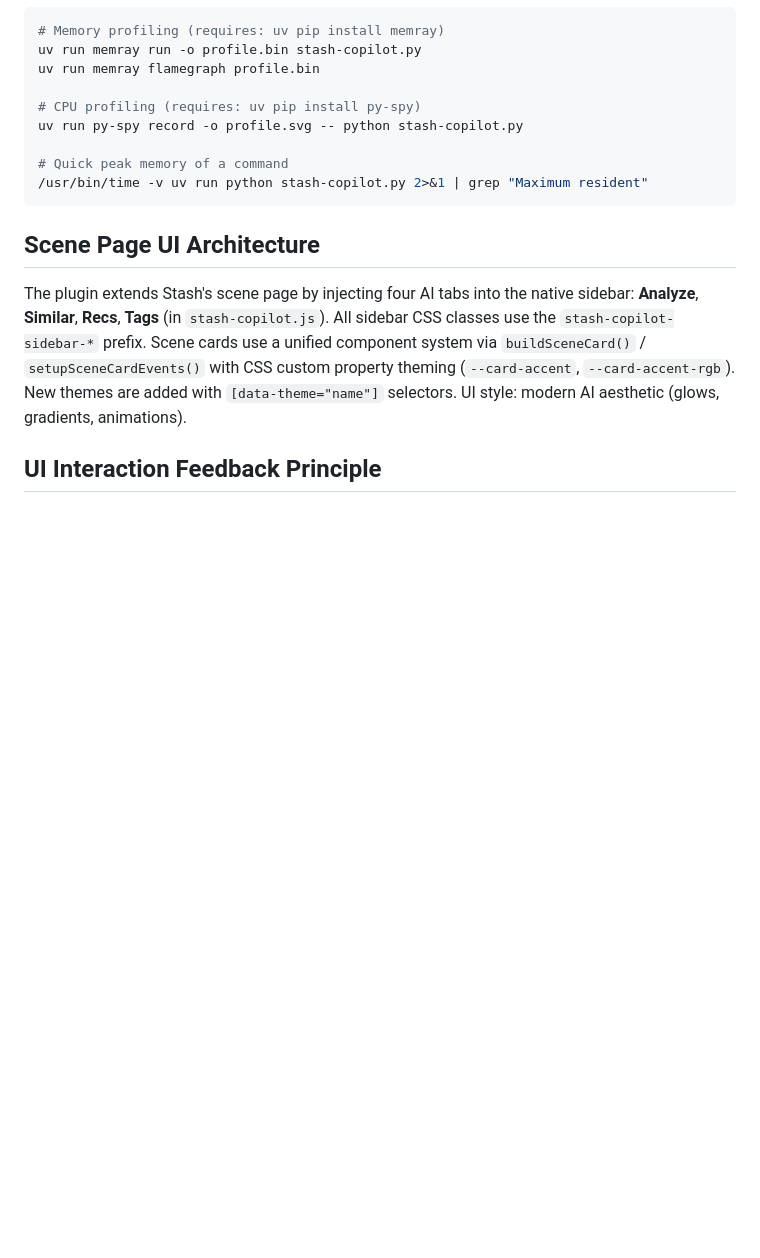
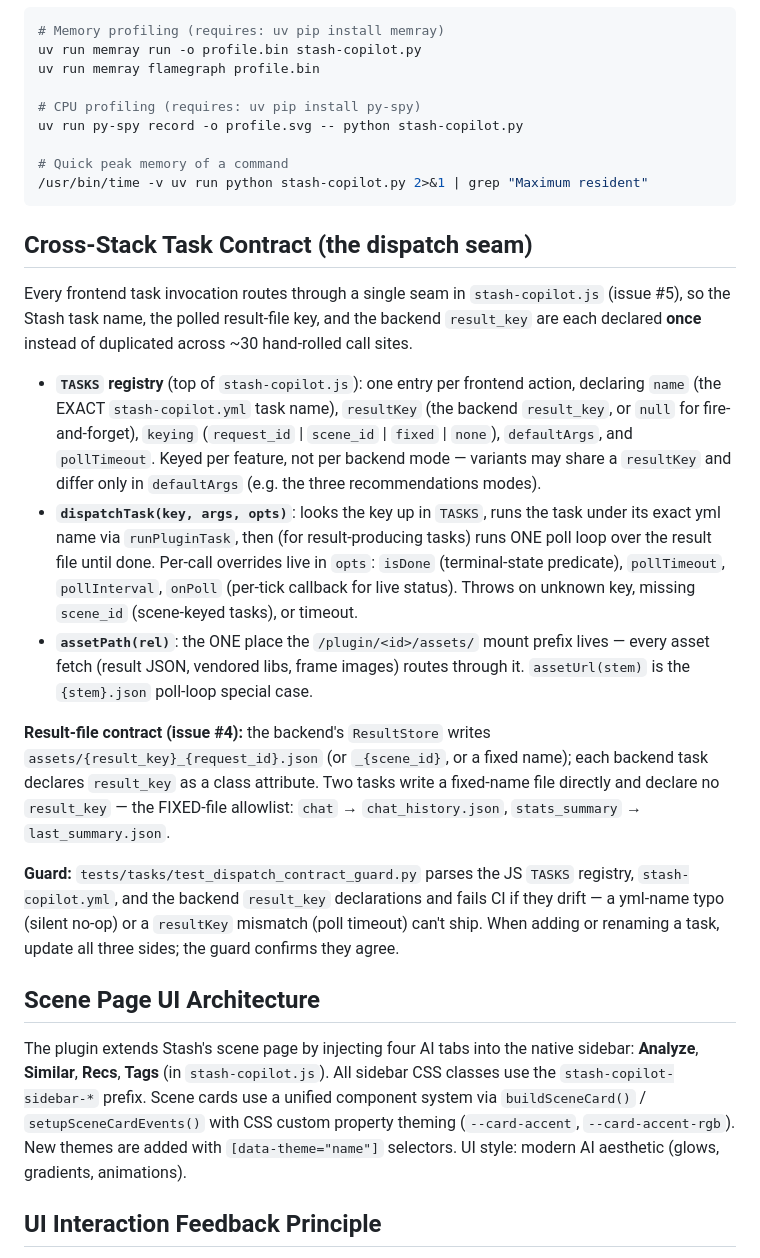
Before and after one commit to thrway1681/stash-copilot, a Markdown page: CLAUDE.md, the part around the change. Rendered like a GitHub page; blank space fills up the shorter version.

Commit message:
docs: document the cross-stack task contract / dispatch seam (issue #5, commit 6)
Add a "Cross-Stack Task Contract (the dispatch seam)" section to CLAUDE.md
covering the TASKS registry, dispatchTask, assetPath, the ResultStore result-file
contract (incl. the chat_history/last_summary FIXED-file allowlist), and the
guard test — so future task additions update all three sides (JS / yml / backend)
and know the guard enforces their agreement.

Co-Authored-By: Claude Opus 4.8 <noreply@anthropic.com>

````diff
--- a/CLAUDE.md
+++ b/CLAUDE.md
@@ -221,6 +221,41 @@ uv run py-spy record -o profile.svg -- python stash-copilot.py
 /usr/bin/time -v uv run python stash-copilot.py 2>&1 | grep "Maximum resident"
 ```
 
+## Cross-Stack Task Contract (the dispatch seam)
+
+Every frontend task invocation routes through a single seam in `stash-copilot.js`
+(issue #5), so the Stash task name, the polled result-file key, and the backend
+`result_key` are each declared **once** instead of duplicated across ~30
+hand-rolled call sites.
+
+- **`TASKS` registry** (top of `stash-copilot.js`): one entry per frontend action,
+  declaring `name` (the EXACT `stash-copilot.yml` task name), `resultKey` (the
+  backend `result_key`, or `null` for fire-and-forget), `keying`
+  (`request_id` | `scene_id` | `fixed` | `none`), `defaultArgs`, and `pollTimeout`.
+  Keyed per feature, not per backend mode — variants may share a `resultKey` and
+  differ only in `defaultArgs` (e.g. the three recommendations modes).
+- **`dispatchTask(key, args, opts)`**: looks the key up in `TASKS`, runs the task
+  under its exact yml name via `runPluginTask`, then (for result-producing tasks)
+  runs ONE poll loop over the result file until done. Per-call overrides live in
+  `opts`: `isDone` (terminal-state predicate), `pollTimeout`, `pollInterval`,
+  `onPoll` (per-tick callback for live status). Throws on unknown key, missing
+  `scene_id` (scene-keyed tasks), or timeout.
+- **`assetPath(rel)`**: the ONE place the `/plugin/<id>/assets/` mount prefix
+  lives — every asset fetch (result JSON, vendored libs, frame images) routes
+  through it. `assetUrl(stem)` is the `{stem}.json` poll-loop special case.
+
+**Result-file contract (issue #4):** the backend's `ResultStore` writes
+`assets/{result_key}_{request_id}.json` (or `_{scene_id}`, or a fixed name); each
+backend task declares `result_key` as a class attribute. Two tasks write a
+fixed-name file directly and declare no `result_key` — the FIXED-file allowlist:
+`chat` → `chat_history.json`, `stats_summary` → `last_summary.json`.
+
+**Guard:** `tests/tasks/test_dispatch_contract_guard.py` parses the JS `TASKS`
+registry, `stash-copilot.yml`, and the backend `result_key` declarations and fails
+CI if they drift — a yml-name typo (silent no-op) or a `resultKey` mismatch (poll
+timeout) can't ship. When adding or renaming a task, update all three sides; the
+guard confirms they agree.
+
 ## Scene Page UI Architecture
 
 The plugin extends Stash's scene page by injecting four AI tabs into the native sidebar: **Analyze**, **Similar**, **Recs**, **Tags** (in `stash-copilot.js`). All sidebar CSS classes use the `stash-copilot-sidebar-*` prefix. Scene cards use a unified component system via `buildSceneCard()` / `setupSceneCardEvents()` with CSS custom property theming (`--card-accent`, `--card-accent-rgb`). New themes are added with `[data-theme="name"]` selectors. UI style: modern AI aesthetic (glows, gradients, animations).
````
